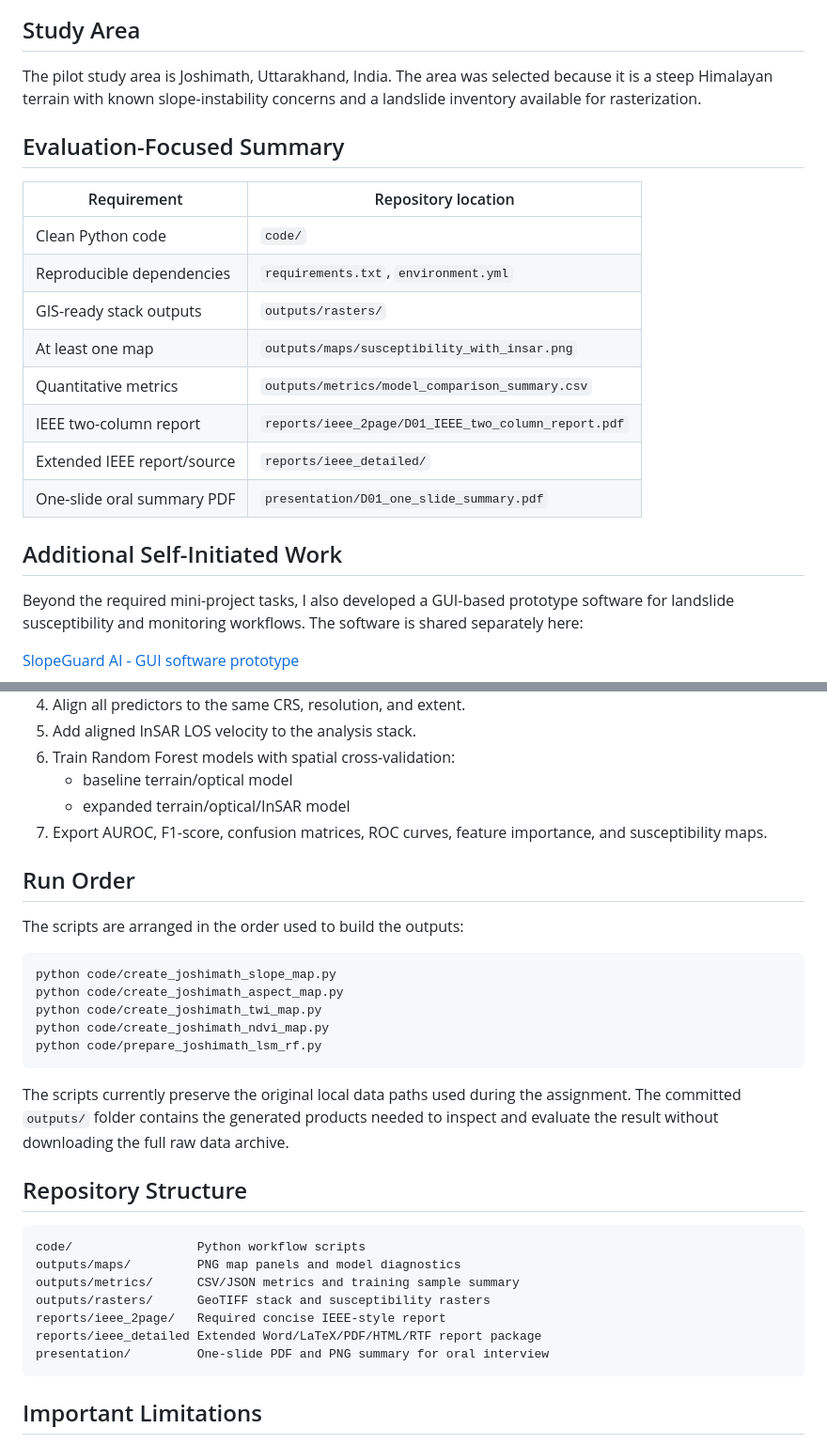
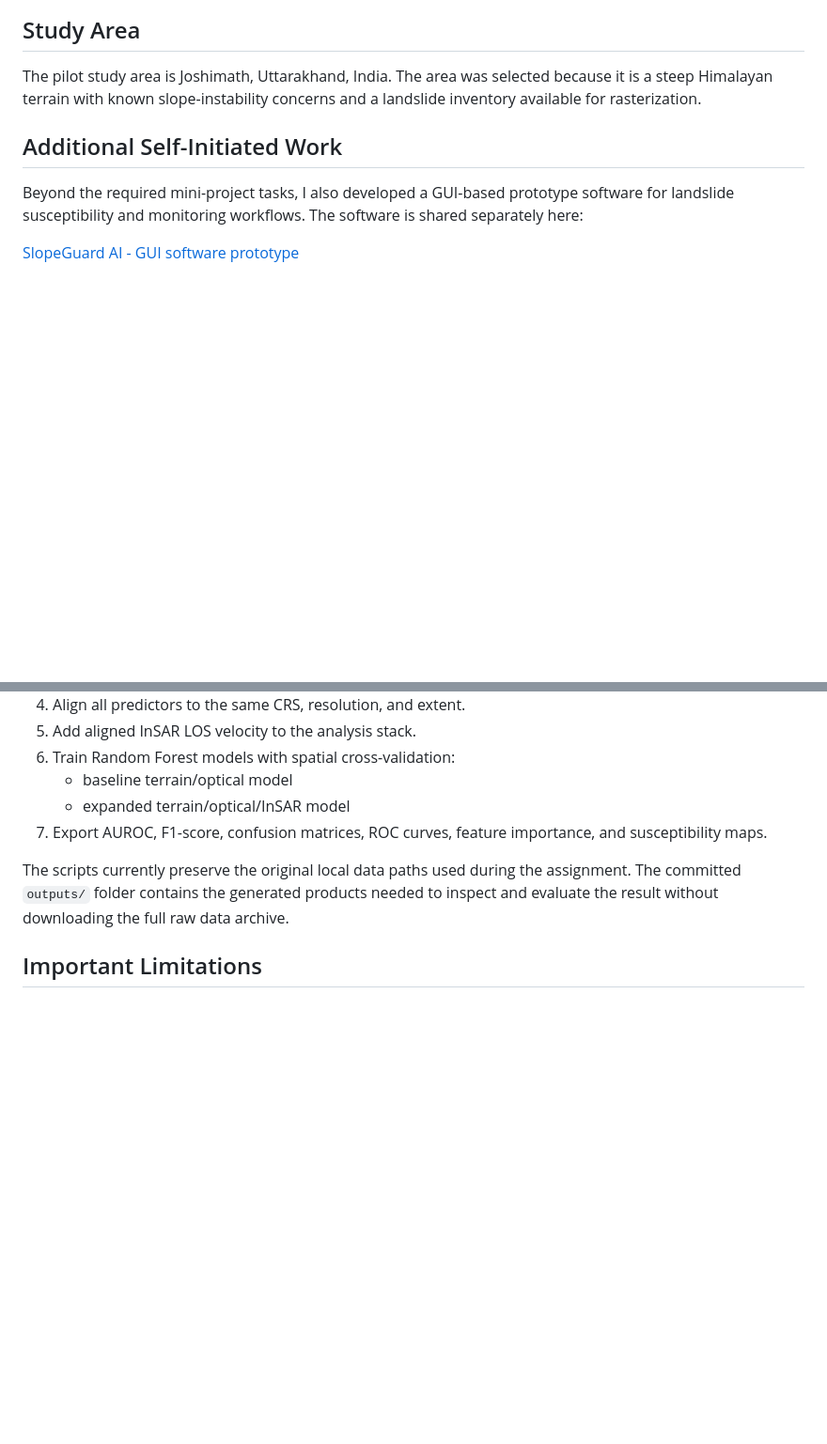
Before and after one commit to athifsayyaf/OGS_NATURA-FIS3, a Markdown page: README.md, 2 parts joined by grey strips. Shown at 94% size. Rendered like a GitHub page; blank space fills up the shorter version.

````diff
--- a/README.md
+++ b/README.md
@@ -5,19 +5,6 @@ This repository contains the Stage 2 mini-project submission for landslide susce
 ## Study Area
 
 The pilot study area is Joshimath, Uttarakhand, India. The area was selected because it is a steep Himalayan terrain with known slope-instability concerns and a landslide inventory available for rasterization.
-
-## Evaluation-Focused Summary
-
-| Requirement | Repository location |
-|---|---|
-| Clean Python code | `code/` |
-| Reproducible dependencies | `requirements.txt`, `environment.yml` |
-| GIS-ready stack outputs | `outputs/rasters/` |
-| At least one map | `outputs/maps/susceptibility_with_insar.png` |
-| Quantitative metrics | `outputs/metrics/model_comparison_summary.csv` |
-| IEEE two-column report | `reports/ieee_2page/D01_IEEE_two_column_report.pdf` |
-| Extended IEEE report/source | `reports/ieee_detailed/` |
-| One-slide oral summary PDF | `presentation/D01_one_slide_summary.pdf` |
 
 ## Additional Self-Initiated Work
 
@@ -50,31 +37,7 @@ Adding InSAR LOS velocity gave a modest improvement in AUROC and F1-score. The i
    - expanded terrain/optical/InSAR model
 7. Export AUROC, F1-score, confusion matrices, ROC curves, feature importance, and susceptibility maps.
 
-## Run Order
-
-The scripts are arranged in the order used to build the outputs:
-
-```bash
-python code/create_joshimath_slope_map.py
-python code/create_joshimath_aspect_map.py
-python code/create_joshimath_twi_map.py
-python code/create_joshimath_ndvi_map.py
-python code/prepare_joshimath_lsm_rf.py
-```
-
 The scripts currently preserve the original local data paths used during the assignment. The committed `outputs/` folder contains the generated products needed to inspect and evaluate the result without downloading the full raw data archive.
-
-## Repository Structure
-
-```text
-code/                 Python workflow scripts
-outputs/maps/         PNG map panels and model diagnostics
-outputs/metrics/      CSV/JSON metrics and training sample summary
-outputs/rasters/      GeoTIFF stack and susceptibility rasters
-reports/ieee_2page/   Required concise IEEE-style report
-reports/ieee_detailed Extended Word/LaTeX/PDF/HTML/RTF report package
-presentation/         One-slide PDF and PNG summary for oral interview
-```
 
 ## Important Limitations
 
````
